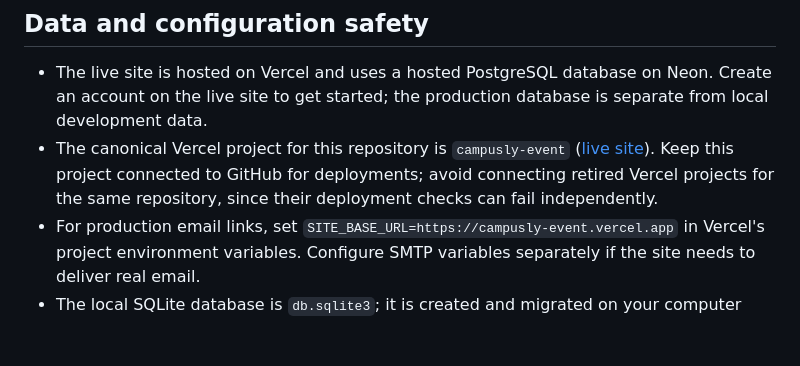
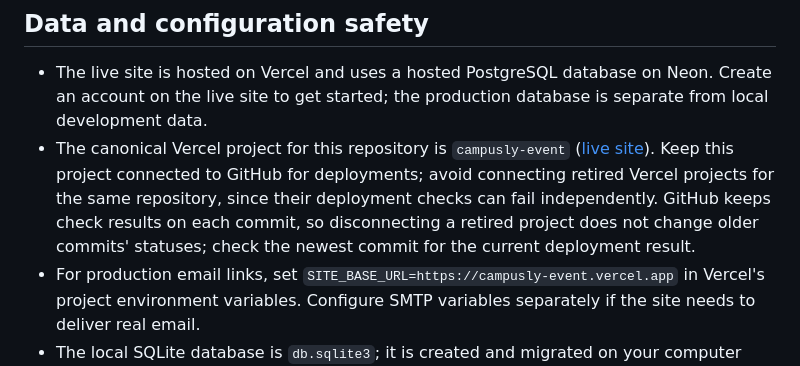
Before and after one commit to ashikaup16/campusly, a Markdown page: README.md, the part around the change. Rendered like a GitHub page; blank space fills up the shorter version.

Commit message:
Clarify Vercel deployment check history
Co-authored-by: Copilot <223556219+Copilot@users.noreply.github.com>

```diff
--- a/README.md
+++ b/README.md
@@ -133,7 +133,7 @@ python manage.py makemigrations --check --dry-run
 ## Data and configuration safety
 
 - The live site is hosted on Vercel and uses a hosted PostgreSQL database on Neon. Create an account on the live site to get started; the production database is separate from local development data.
-- The canonical Vercel project for this repository is `campusly-event` ([live site](https://campusly-event.vercel.app/)). Keep this project connected to GitHub for deployments; avoid connecting retired Vercel projects for the same repository, since their deployment checks can fail independently.
+- The canonical Vercel project for this repository is `campusly-event` ([live site](https://campusly-event.vercel.app/)). Keep this project connected to GitHub for deployments; avoid connecting retired Vercel projects for the same repository, since their deployment checks can fail independently. GitHub keeps check results on each commit, so disconnecting a retired project does not change older commits' statuses; check the newest commit for the current deployment result.
 - For production email links, set `SITE_BASE_URL=https://campusly-event.vercel.app` in Vercel's project environment variables. Configure SMTP variables separately if the site needs to deliver real email.
 - The local SQLite database is `db.sqlite3`; it is created and migrated on your computer and is not included in Git.
 - Vercel deployments require a persistent hosted database. Create a PostgreSQL database with a provider such as Neon or Supabase. Put its connection string in your ignored local `.env` as `DATABASE_URL` and run `python manage.py migrate` to create the tables. Add the same connection string as `DATABASE_URL` in the Vercel project's environment variables, set `DEBUG=False`, and redeploy.
```
